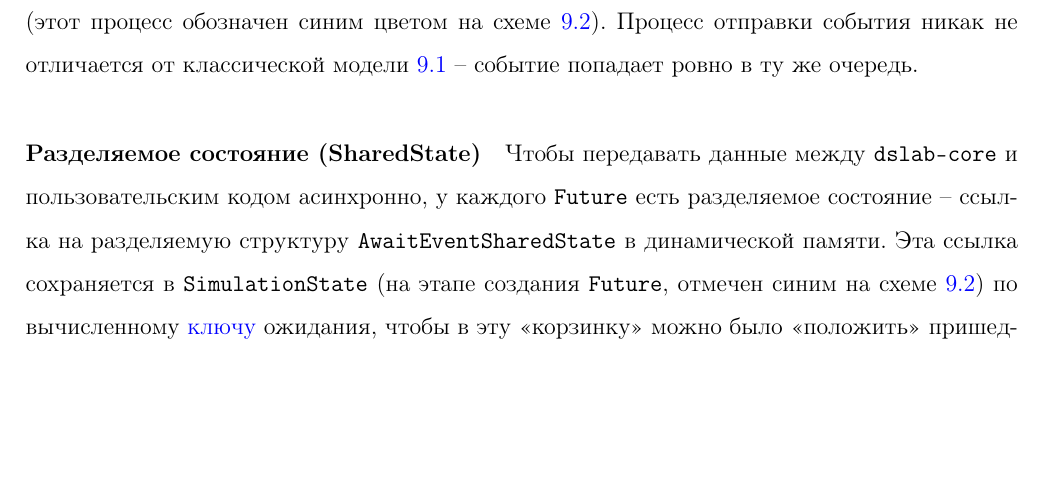
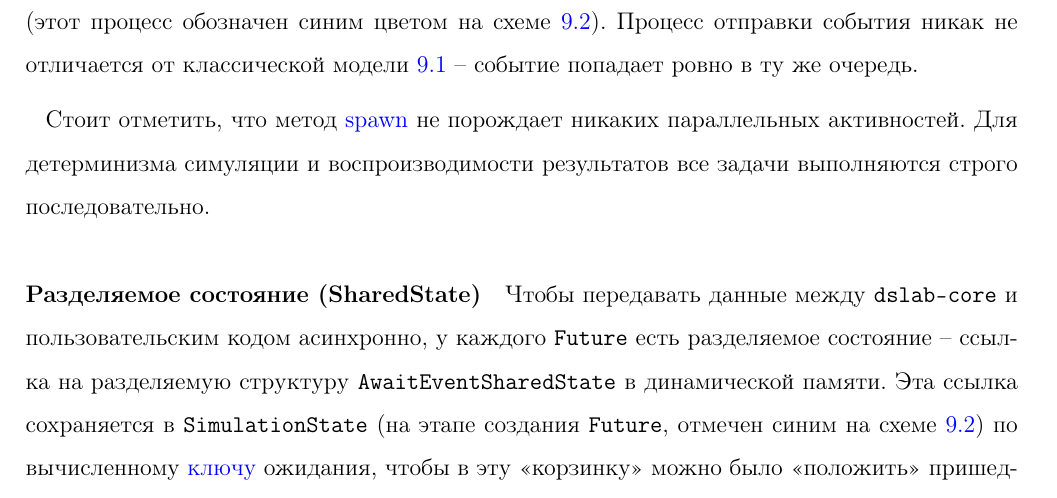
Before and after one commit to nogokama/ThirdYearCoursework, a LaTeX document (Content/main.tex, which reads Content/Parts/plan.tex): part of page 25 of 35, cut so that both start at the same text, the shorter picture padded with empty space. Compiled offline with pdfLaTeX.

Commit message:
singlethread

```diff
--- a/Content/Parts/plan.tex
+++ b/Content/Parts/plan.tex
@@ -444,6 +444,8 @@ async fn process_data_transfer_request(&self, request: Request) {
 \paragraph{Задача (Task)}
 Любая асинхронная активность начинается с метода \hyperref[spawn]{spawn} (обозначено зеленым цветом на схеме \ref{async_dslab_inner}). Таким образом корневая асинхронная функция становится задачей, с которой мы возобновляем исполнение. Задача обладает способностью разбудить себя (хранит в себе ссылку на очередь задач и при вызове соответствующего метода добавляет себя в эту очередь, чтобы потом исполнитель задач ее исполнил). Именно задача является тем, кто ждет какое-либо событие для компонента. Для того чтобы асинхронно дождаться какого-то события нужно обратиться к \texttt{SimulationContext} за \texttt{Future} на это событие. При создании этого \texttt{Future} считается \hyperref[awaitkey]{AwaitKey}, полученная информация об ожидающей задаче сохраняется по ключу в \texttt{SimulationState} и ожидание начинается, задача прерывается (этот процесс обозначен синим цветом на схеме \ref{async_dslab_inner}). Процесс отправки события никак не отличается от классической модели \ref{dslab_inner}  -- событие попадает ровно в ту же очередь.
 
+Стоит отметить, что метод \hyperref[spawn]{spawn} не порождает никаких параллельных активностей. Для детерминизма симуляции и воспроизводимости результатов все задачи выполняются строго последовательно.
+
 
 
 \paragraph{Разделяемое состояние (SharedState)}
```
